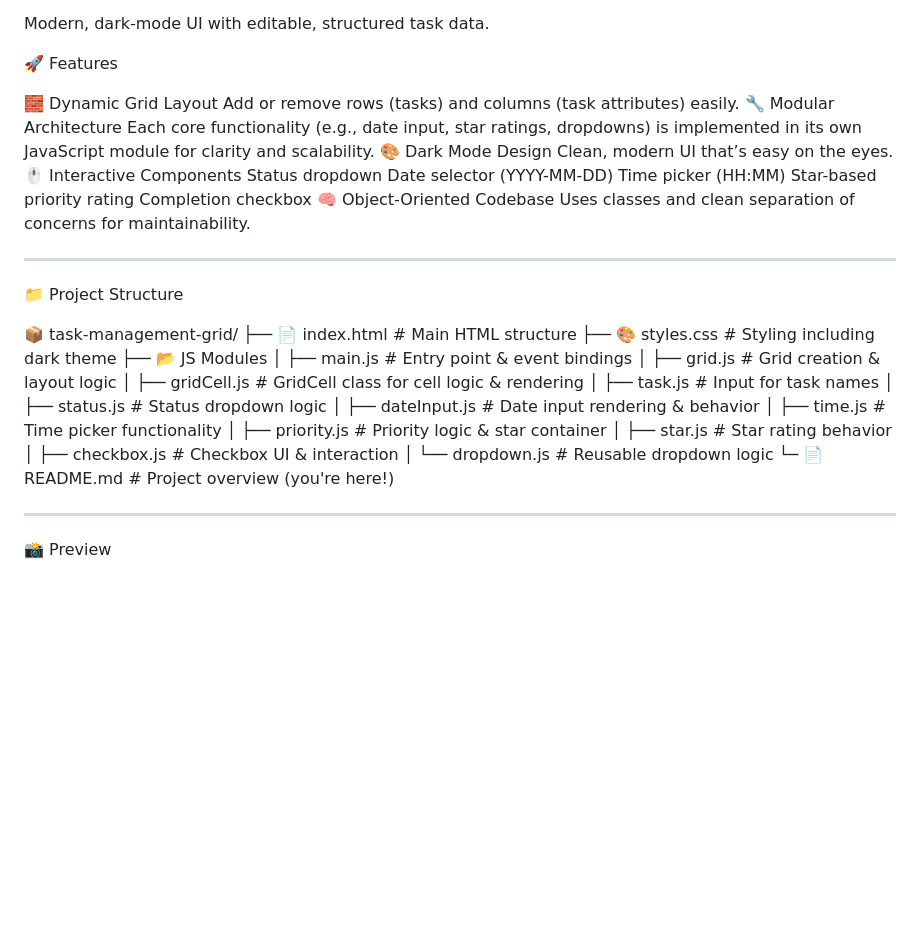
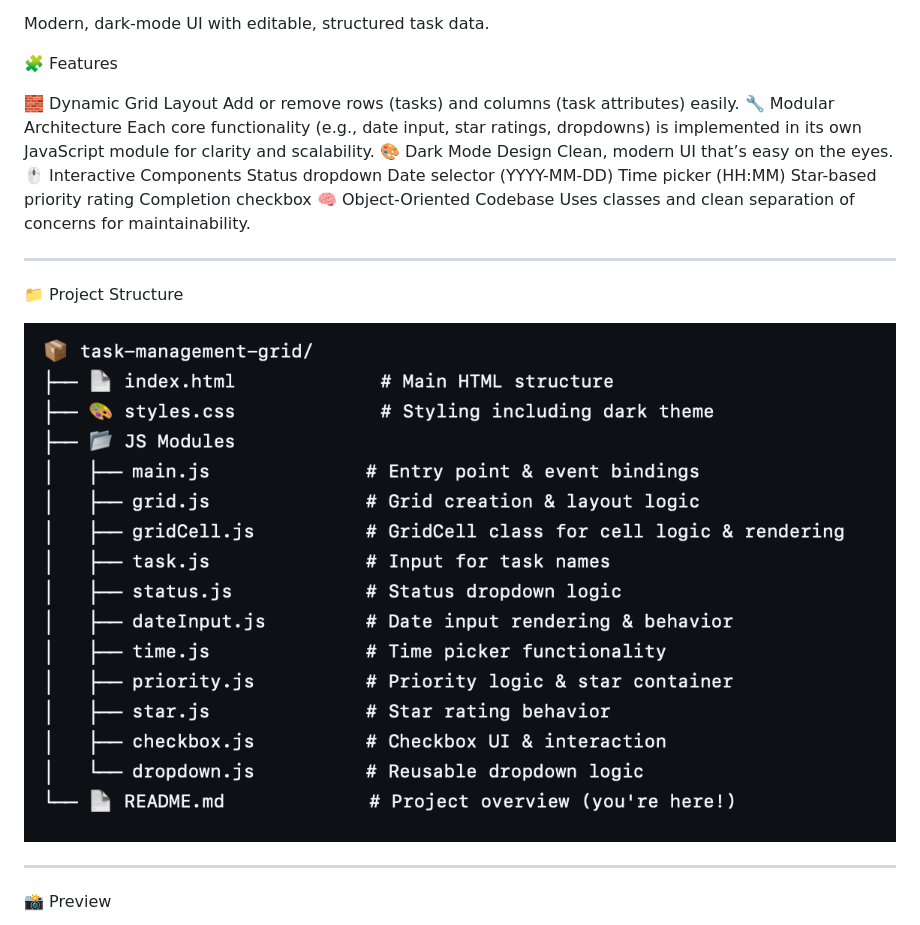
Before and after one commit to MinooshVejdani/task-management, a Markdown page: README.md, the part around the change printed below. Rendered like a GitHub page; pictures changed too: assets/project-structure.png (added); blank space fills up the shorter version.

```diff
--- a/README.md
+++ b/README.md
@@ -5,7 +5,7 @@ A modular, dynamic task management tool built with vanilla JavaScript, HTML, and
 
 Modern, dark-mode UI with editable, structured task data.
 
-🚀 Features
+🧩 Features
 
 🧱 Dynamic Grid Layout
 Add or remove rows (tasks) and columns (task attributes) easily.
@@ -26,23 +26,7 @@ Uses classes and clean separation of concerns for maintainability.
 
 📁 Project Structure
 
-📦 task-management-grid/
-├── 📄 index.html             # Main HTML structure
-├── 🎨 styles.css             # Styling including dark theme
-├── 📂 JS Modules
-│   ├── main.js              # Entry point & event bindings
-│   ├── grid.js              # Grid creation & layout logic
-│   ├── gridCell.js          # GridCell class for cell logic & rendering
-│   ├── task.js              # Input for task names
-│   ├── status.js            # Status dropdown logic
-│   ├── dateInput.js         # Date input rendering & behavior
-│   ├── time.js              # Time picker functionality
-│   ├── priority.js          # Priority logic & star container
-│   ├── star.js              # Star rating behavior
-│   ├── checkbox.js          # Checkbox UI & interaction
-│   └── dropdown.js          # Reusable dropdown logic
-└─ 📄 README.md              # Project overview (you're here!)
-
+![Task Management App ](./assets/project-structure.png)
 
 ---
 
```
Also changed, not shown: other parts of README.md (+7 -3 lines), assets/screenshot.png (added).
